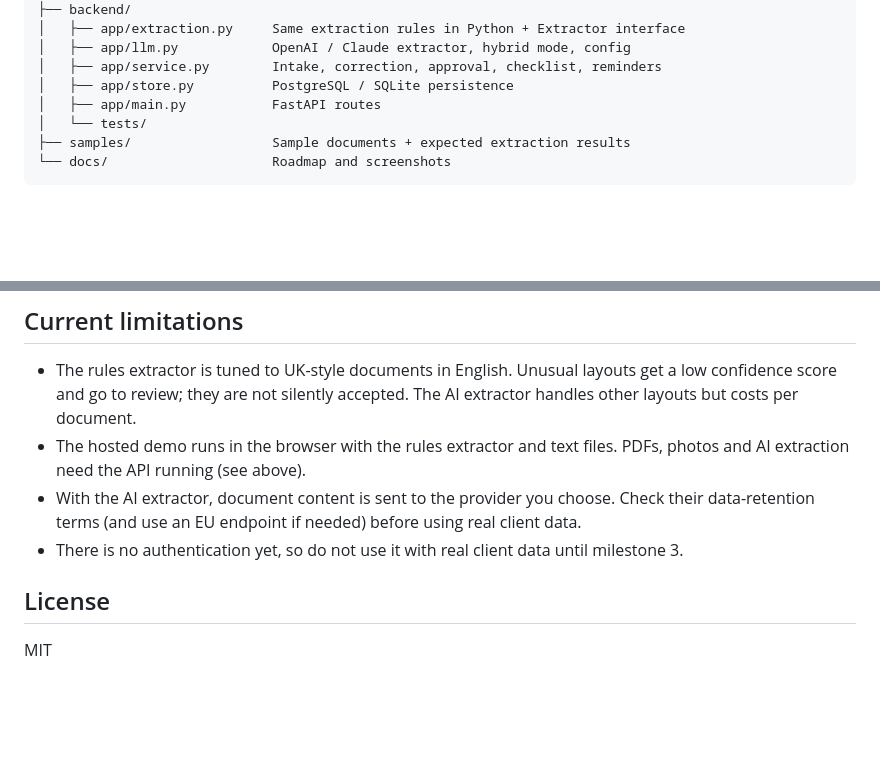
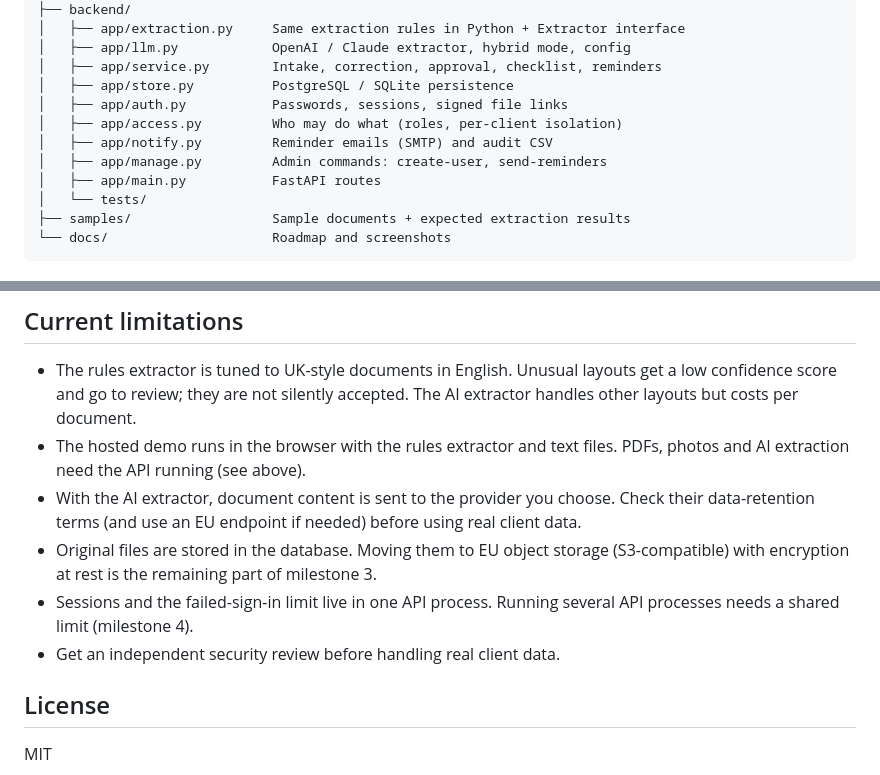
Before and after one commit to rajuerladinny/ai-document-intake, a Markdown page: README.md, 2 parts joined by grey strips. GitHub-like rendering; blank space fills up the shorter version.

```diff
--- a/README.md
+++ b/README.md
@@ -94,6 +107,10 @@ ai-document-intake/
 │   ├── app/llm.py            OpenAI / Claude extractor, hybrid mode, config
 │   ├── app/service.py        Intake, correction, approval, checklist, reminders
 │   ├── app/store.py          PostgreSQL / SQLite persistence
+│   ├── app/auth.py           Passwords, sessions, signed file links
+│   ├── app/access.py         Who may do what (roles, per-client isolation)
+│   ├── app/notify.py         Reminder emails (SMTP) and audit CSV
+│   ├── app/manage.py         Admin commands: create-user, send-reminders
 │   ├── app/main.py           FastAPI routes
 │   └── tests/
 ├── samples/                  Sample documents + expected extraction results
@@ -188,7 +241,9 @@ Details are in [docs/ROADMAP.md](docs/ROADMAP.md).
 - The rules extractor is tuned to UK-style documents in English. Unusual layouts get a low confidence score and go to review; they are not silently accepted. The AI extractor handles other layouts but costs per document.
 - The hosted demo runs in the browser with the rules extractor and text files. PDFs, photos and AI extraction need the API running (see above).
 - With the AI extractor, document content is sent to the provider you choose. Check their data-retention terms (and use an EU endpoint if needed) before using real client data.
-- There is no authentication yet, so do not use it with real client data until milestone 3.
+- Original files are stored in the database. Moving them to EU object storage (S3-compatible) with encryption at rest is the remaining part of milestone 3.
+- Sessions and the failed-sign-in limit live in one API process. Running several API processes needs a shared limit (milestone 4).
+- Get an independent security review before handling real client data.
 
 ## License
 
```
Also changed, not shown: other parts of README.md (+54 -5 lines), docs/ROADMAP.md (+14 -5 lines), docs/screenshots/admin-reminders.png (added), docs/screenshots/sign-in.png (added).
